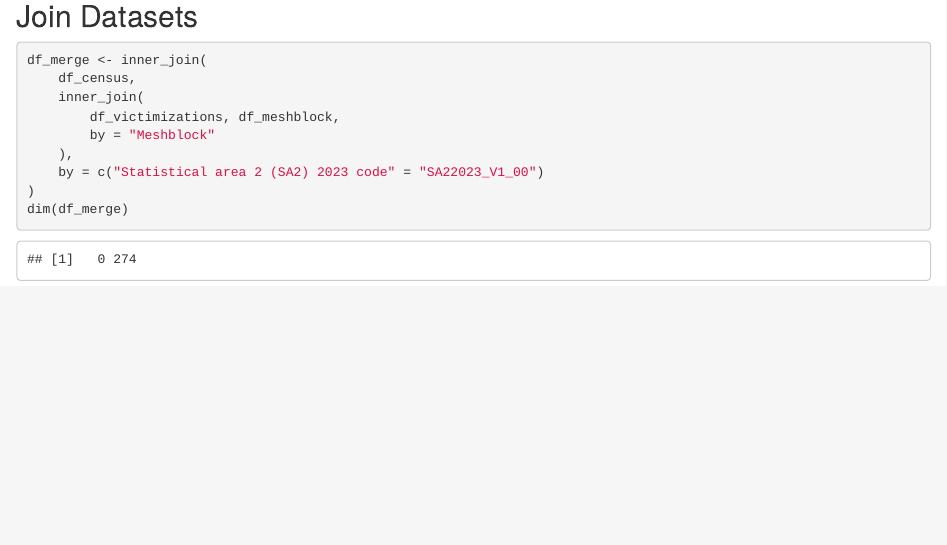
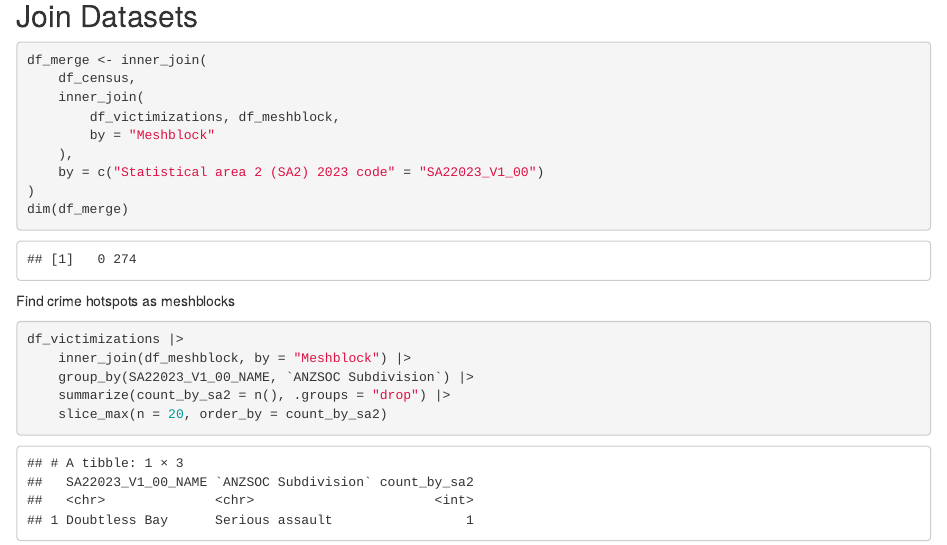
Before and after one commit to surroundedbystupidity/2025-s2-stats-765, an R Markdown document (exploratory-data-analysis.rmd): the page in a window 1100 px wide, from 3880 px down. Rendered offline with R 4.5, knitr and Pandoc, with nearby package versions.

Commit message:
Hotspot as meshblock

````diff
--- a/exploratory-data-analysis.rmd
+++ b/exploratory-data-analysis.rmd
@@ -150,3 +150,13 @@ df_merge <- inner_join(
 )
 dim(df_merge)
 ```
+
+Find crime hotspots as meshblocks
+
+```{r}
+df_victimizations |>
+    inner_join(df_meshblock, by = "Meshblock") |>
+    group_by(SA22023_V1_00_NAME, `ANZSOC Subdivision`) |>
+    summarize(count_by_sa2 = n(), .groups = "drop") |>
+    slice_max(n = 20, order_by = count_by_sa2)
+```
````
